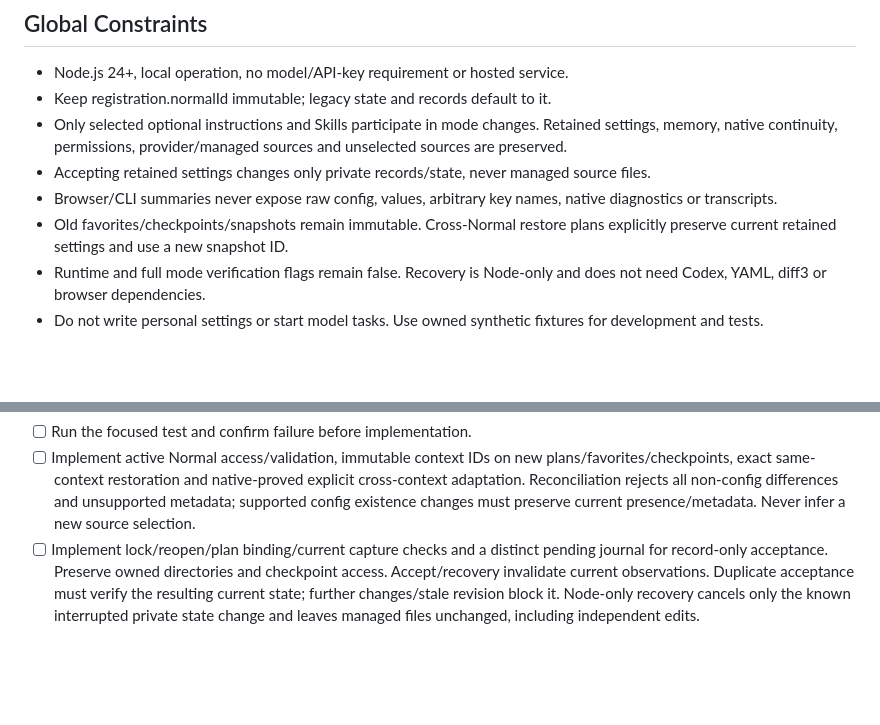
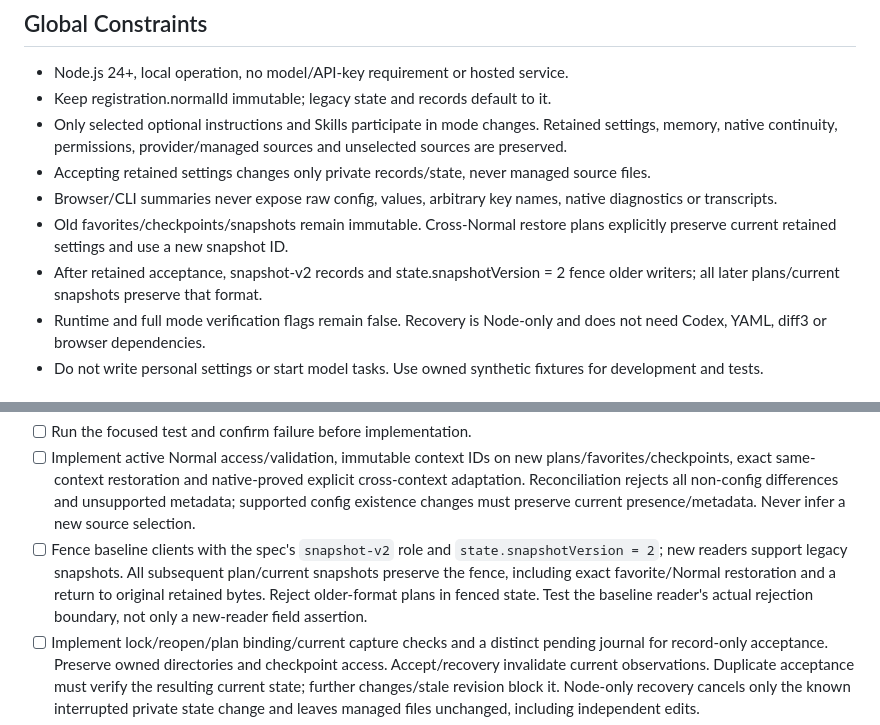
Before and after one commit to NemuKei/unharness, a Markdown page: docs/plans/2026-09-08-retained-settings.md, 2 parts joined by grey strips. Rendered like a GitHub page; blank space fills up the shorter version.

```diff
--- a/docs/plans/2026-09-08-retained-settings.md
+++ b/docs/plans/2026-09-08-retained-settings.md
@@ -18,6 +18,7 @@
 - Accepting retained settings changes only private records/state, never managed source files.
 - Browser/CLI summaries never expose raw config, values, arbitrary key names, native diagnostics or transcripts.
 - Old favorites/checkpoints/snapshots remain immutable. Cross-Normal restore plans explicitly preserve current retained settings and use a new snapshot ID.
+- After retained acceptance, snapshot-v2 records and state.snapshotVersion = 2 fence older writers; all later plans/current snapshots preserve that format.
 - Runtime and full mode verification flags remain false. Recovery is Node-only and does not need Codex, YAML, diff3 or browser dependencies.
 - Do not write personal settings or start model tasks. Use owned synthetic fixtures for development and tests.
 
@@ -81,6 +82,7 @@ assert.equal((await userSourceState({ workspace })).conflict, null);
 
 - [ ] Run the focused test and confirm failure before implementation.
 - [ ] Implement active Normal access/validation, immutable context IDs on new plans/favorites/checkpoints, exact same-context restoration and native-proved explicit cross-context adaptation. Reconciliation rejects all non-config differences and unsupported metadata; supported config existence changes must preserve current presence/metadata. Never infer a new source selection.
+- [ ] Fence baseline clients with the spec's `snapshot-v2` role and `state.snapshotVersion = 2`; new readers support legacy snapshots. All subsequent plan/current snapshots preserve the fence, including exact favorite/Normal restoration and a return to original retained bytes. Reject older-format plans in fenced state. Test the baseline reader's actual rejection boundary, not only a new-reader field assertion.
 - [ ] Implement lock/reopen/plan binding/current capture checks and a distinct pending journal for record-only acceptance. Preserve owned directories and checkpoint access. Accept/recovery invalidate current observations. Duplicate acceptance must verify the resulting current state; further changes/stale revision block it. Node-only recovery cancels only the known interrupted private state change and leaves managed files unchanged, including independent edits.
 - [ ] Add exact tests for old record immutability, repeated contexts, legacy data, derived favorite/checkpoint plans, frozen approved plan apply/offline recovery, non-config/selected edits, stale/conflicting/concurrent callers and interruption before/after state publication. Verify privacy projection and CLI dispatch.
 - [ ] Run relevant source/observation/CLI tests and `node --test`. Commit, self-review and report exact evidence. Do not edit UI/HTTP files.
```
Also changed, not shown: other parts of docs/plans/2026-09-08-retained-settings.md (+5 -5 lines), docs/spec-retained-settings.md (+3 -1 lines).
